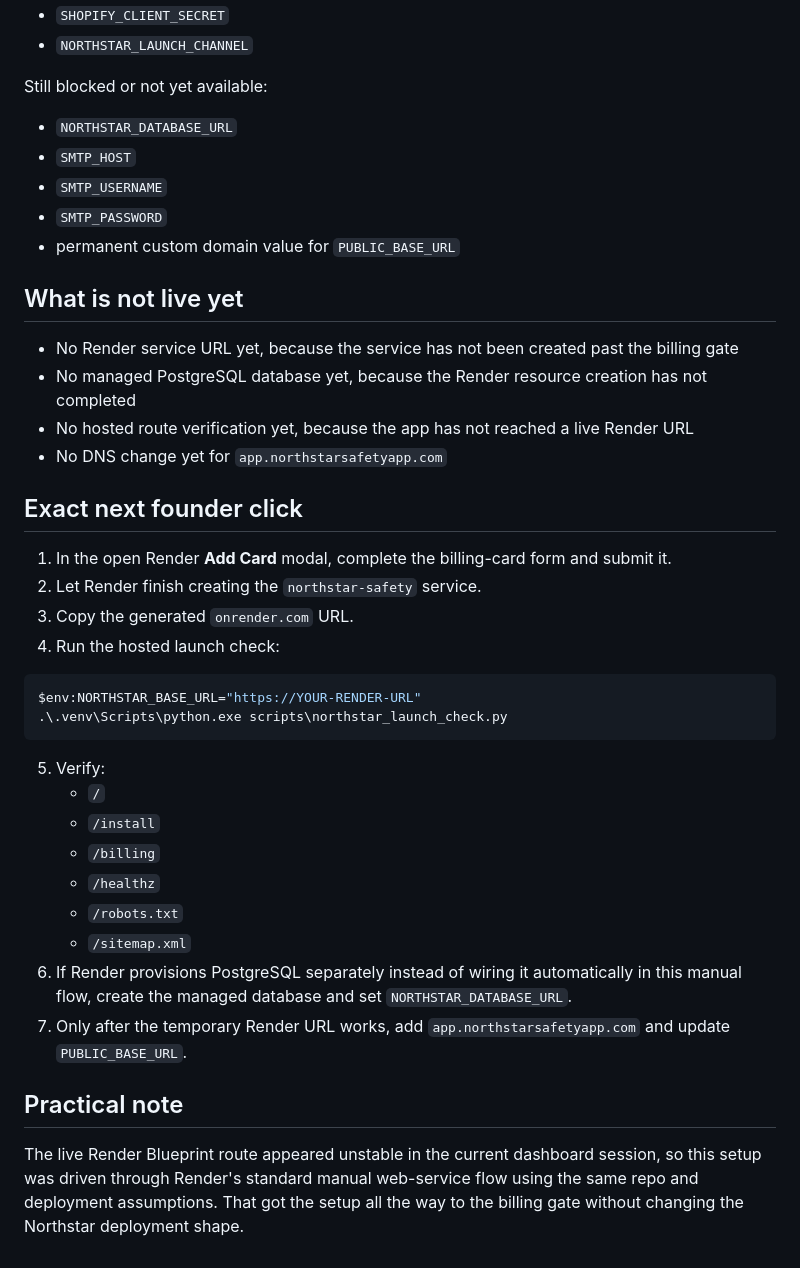
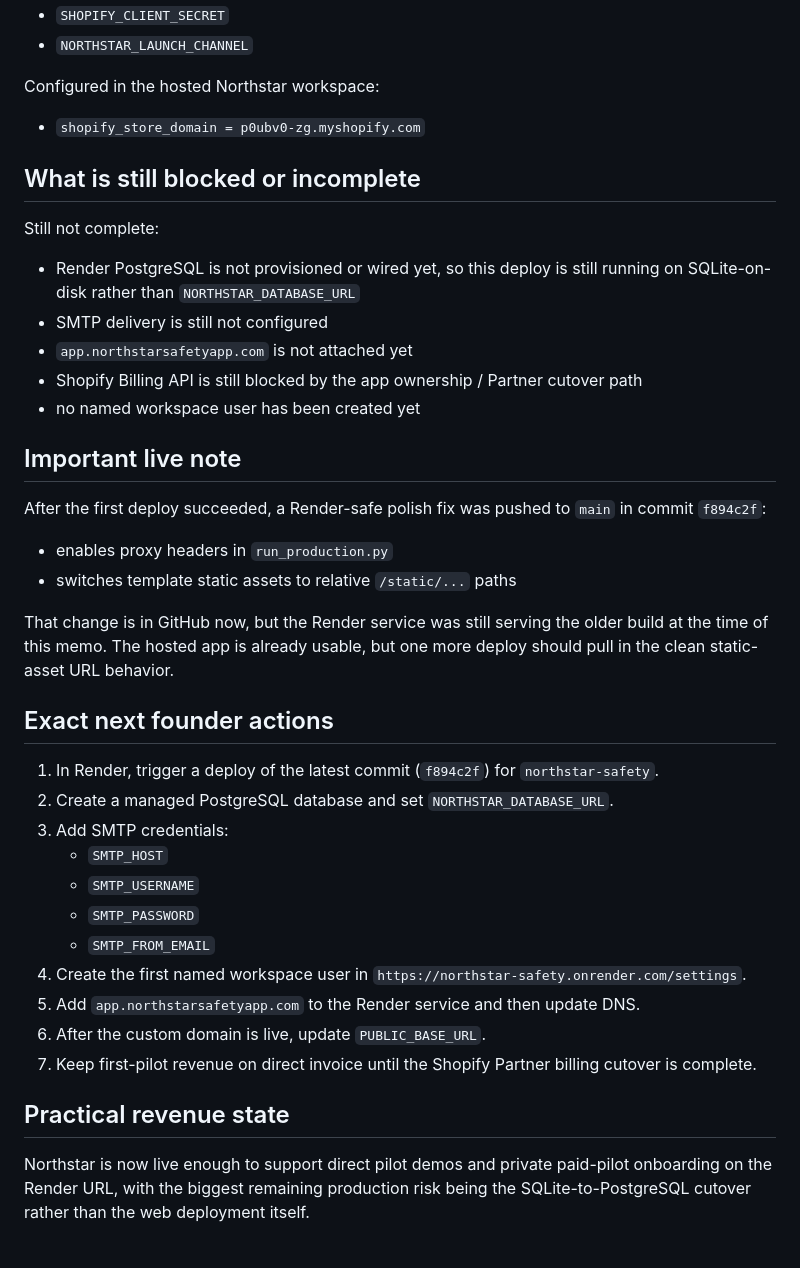
Before and after one commit to NorthstarSafety/northstar-safety, a Markdown page: docs/northstar-render-live-setup-memo.md, the part around one of its changes. Rendered like a GitHub page.

Commit message:
Document live Render deployment state

````diff
--- a/docs/northstar-render-live-setup-memo.md
+++ b/docs/northstar-render-live-setup-memo.md
@@ -61,43 +78,43 @@ Filled:
 - `SHOPIFY_CLIENT_SECRET`
 - `NORTHSTAR_LAUNCH_CHANNEL`
 
-Still blocked or not yet available:
+Configured in the hosted Northstar workspace:
 
-- `NORTHSTAR_DATABASE_URL`
-- `SMTP_HOST`
-- `SMTP_USERNAME`
-- `SMTP_PASSWORD`
-- permanent custom domain value for `PUBLIC_BASE_URL`
+- `shopify_store_domain = p0ubv0-zg.myshopify.com`
 
-## What is not live yet
+## What is still blocked or incomplete
 
-- No Render service URL yet, because the service has not been created past the billing gate
-- No managed PostgreSQL database yet, because the Render resource creation has not completed
-- No hosted route verification yet, because the app has not reached a live Render URL
-- No DNS change yet for `app.northstarsafetyapp.com`
+Still not complete:
 
-## Exact next founder click
+- Render PostgreSQL is not provisioned or wired yet, so this deploy is still running on SQLite-on-disk rather than `NORTHSTAR_DATABASE_URL`
+- SMTP delivery is still not configured
+- `app.northstarsafetyapp.com` is not attached yet
+- Shopify Billing API is still blocked by the app ownership / Partner cutover path
+- no named workspace user has been created yet
 
-1. In the open Render **Add Card** modal, complete the billing-card form and submit it.
-2. Let Render finish creating the `northstar-safety` service.
-3. Copy the generated `onrender.com` URL.
-4. Run the hosted launch check:
+## Important live note
 
-```powershell
-$env:NORTHSTAR_BASE_URL="https://YOUR-RENDER-URL"
-.\.venv\Scripts\python.exe scripts\northstar_launch_check.py
-```
+After the first deploy succeeded, a Render-safe polish fix was pushed to `main` in commit `f894c2f`:
 
-5. Verify:
-   - `/`
-   - `/install`
-   - `/billing`
-   - `/healthz`
-   - `/robots.txt`
-   - `/sitemap.xml`
-6. If Render provisions PostgreSQL separately instead of wiring it automatically in this manual flow, create the managed database and set `NORTHSTAR_DATABASE_URL`.
-7. Only after the temporary Render URL works, add `app.northstarsafetyapp.com` and update `PUBLIC_BASE_URL`.
+- enables proxy headers in `run_production.py`
+- switches template static assets to relative `/static/...` paths
 
-## Practical note
+That change is in GitHub now, but the Render service was still serving the older build at the time of this memo. The hosted app is already usable, but one more deploy should pull in the clean static-asset URL behavior.
 
-The live Render Blueprint route appeared unstable in the current dashboard session, so this setup was driven through Render's standard manual web-service flow using the same repo and deployment assumptions. That got the setup all the way to the billing gate without changing the Northstar deployment shape.
+## Exact next founder actions
+
+1. In Render, trigger a deploy of the latest commit (`f894c2f`) for `northstar-safety`.
+2. Create a managed PostgreSQL database and set `NORTHSTAR_DATABASE_URL`.
+3. Add SMTP credentials:
+   - `SMTP_HOST`
+   - `SMTP_USERNAME`
+   - `SMTP_PASSWORD`
+   - `SMTP_FROM_EMAIL`
+4. Create the first named workspace user in `https://northstar-safety.onrender.com/settings`.
+5. Add `app.northstarsafetyapp.com` to the Render service and then update DNS.
+6. After the custom domain is live, update `PUBLIC_BASE_URL`.
+7. Keep first-pilot revenue on direct invoice until the Shopify Partner billing cutover is complete.
+
+## Practical revenue state
+
+Northstar is now live enough to support direct pilot demos and private paid-pilot onboarding on the Render URL, with the biggest remaining production risk being the SQLite-to-PostgreSQL cutover rather than the web deployment itself.
````
Also changed, not shown: other parts of docs/northstar-render-live-setup-memo.md (+35 -18 lines).
